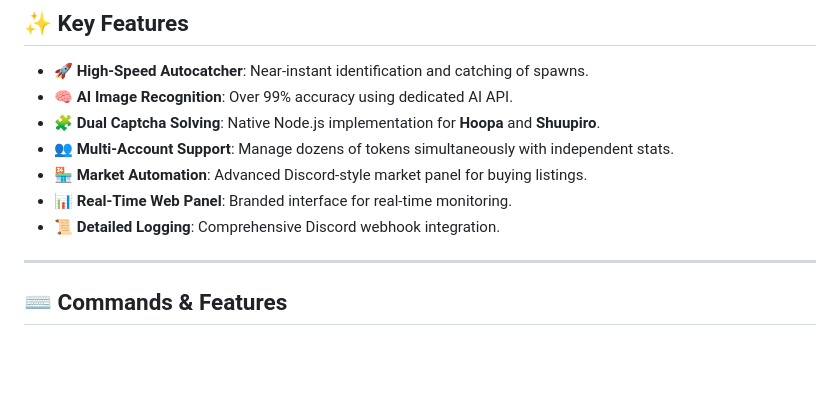
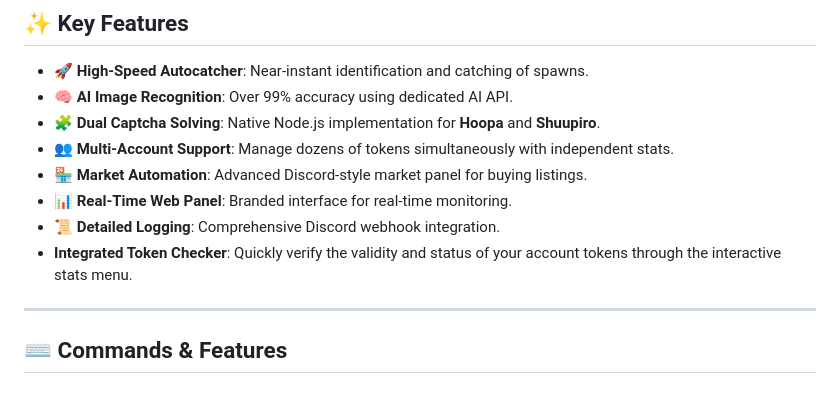
Before and after one commit to scentx/Trident-V.3---poketwo-autocatcher, a Markdown page: README.md, the part around the change. Rendered like a GitHub page; blank space fills up the shorter version.

Commit message:
Add integrated token checker feature to README
Added description for integrated token checker feature.

```diff
--- a/README.md
+++ b/README.md
@@ -77,6 +77,7 @@ Trident features a powerful, real-time web dashboard to manage your entire opera
 - 🏪 **Market Automation**: Advanced Discord-style market panel for buying listings.
 - 📊 **Real-Time Web Panel**: Branded interface for real-time monitoring.
 - 📜 **Detailed Logging**: Comprehensive Discord webhook integration.
+- **Integrated Token Checker**: Quickly verify the validity and status of your account tokens through the interactive stats menu.
 
 ---
 
```
